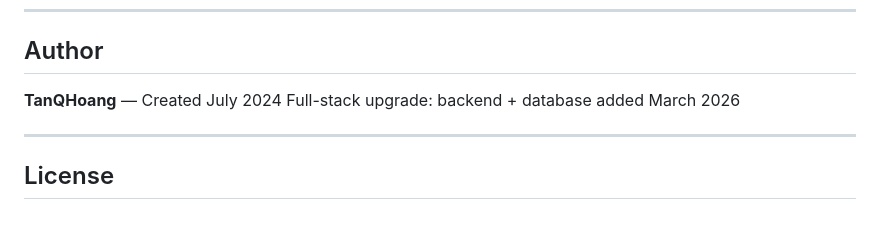
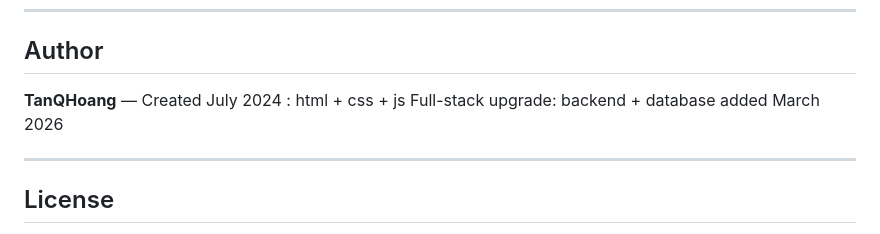
Before and after one commit to tanhoang0803/Gym_Membership_Manager, a Markdown page: README.md, the part around the change. Drawn GitHub-style.

```diff
--- a/README.md
+++ b/README.md
@@ -176,7 +176,7 @@ Dashboard aggregates.
 
 ## Author
 
-**TanQHoang** — Created July 2024
+**TanQHoang** — Created July 2024 : html + css + js
 Full-stack upgrade: backend + database added March 2026
 
 ---
```
